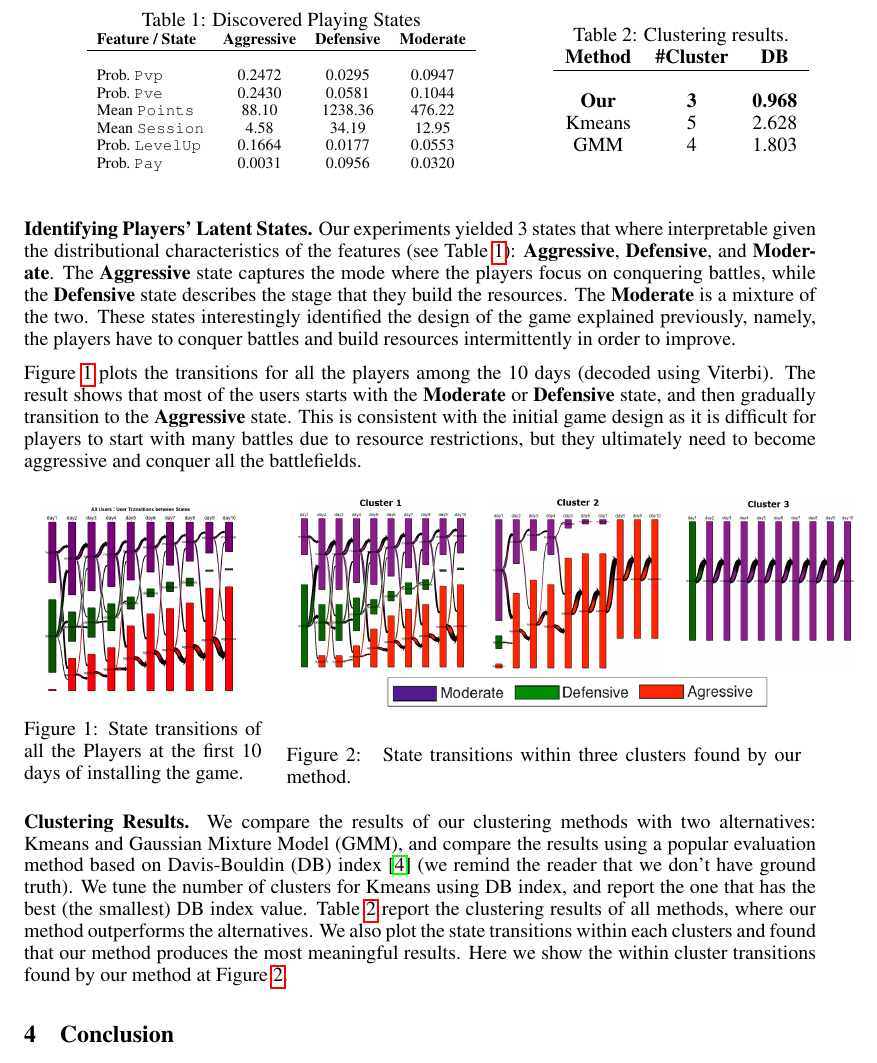
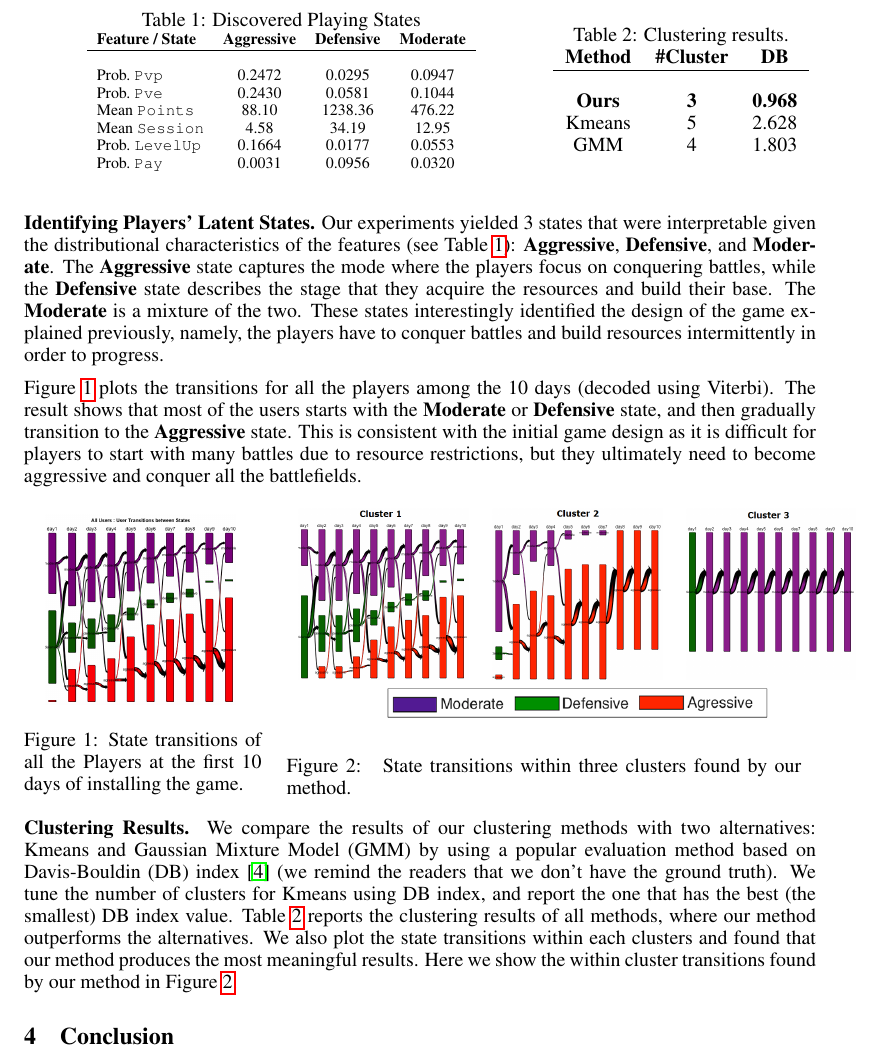
Before and after one commit to peiy/timeseriesWorkshop, a LaTeX paper (main.tex, which reads experiment.tex): part of page 4 of 5, cut so that both start at the same text. Compiled offline with pdfLaTeX.

Commit message:
correct a few typos

```diff
--- a/experiment.tex
+++ b/experiment.tex
@@ -24,13 +24,13 @@ Poisson distribution, and the rest features with Bernoulli distribution.
 
 
 
-{\bf Identifying Players' Latent States.} Our experiments yielded 3 states that where interpretable given the distributional characteristics of the features (see
+{\bf Identifying Players' Latent States.} Our experiments yielded 3 states that were interpretable given the distributional characteristics of the features (see
 Table \ref{tab:states}): \textbf{Aggressive},
 \textbf{Defensive}, and \textbf{Moderate}.  The \textbf{Aggressive} state captures
 the mode where the players focus on conquering battles, while the \textbf{Defensive}
-state describes the stage that they build the resources. The \textbf{Moderate} is a mixture
+state describes the stage that they acquire the resources and build their base. The \textbf{Moderate} is a mixture
 of the two. These states interestingly identified the design of the game explained previously,
-namely, the players have to conquer battles and build resources intermittently in order to improve.
+namely, the players have to conquer battles and build resources intermittently in order to progress.
 
 \begin{table}
 \parbox{.65\linewidth}{
@@ -60,7 +60,7 @@ namely, the players have to conquer battles and build resources intermittently i
 \begin{tabular}{ccc}
 \bf Method & \bf \#Cluster & \bf DB
 \\ \hline \\
-{\bf Our}     & {\bf 3}  &  {\bf 0.968} \\
+{\bf Ours}     & {\bf 3}  &  {\bf 0.968} \\
 Kmeans  &  5  &  2.628 \\
 GMM     &  4  &  1.803
 \end{tabular}
@@ -120,10 +120,9 @@ This is  consistent with the initial game design as  it is difficult for players
 %              }
 %\end{figure}
 %
-{\bf Clustering Results.} We compare the results of our clustering methods with two alternatives: Kmeans and Gaussian Mixture Model (GMM),
-and compare the results using a popular evaluation method based on Davis-Bouldin (DB) index \cite{dbindex} (we remind the reader that we don't have ground truth).
+{\bf Clustering Results.} We compare the results of our clustering methods with two alternatives: Kmeans and Gaussian Mixture Model (GMM) by using a popular evaluation method based on Davis-Bouldin (DB) index \cite{dbindex} (we remind the readers that we don't have the ground truth).
 We tune the number of clusters for Kmeans using DB index, and report the one that has the best (the smallest) DB index value.
-Table \ref{tab:clustering} report the clustering results of all methods,
+Table \ref{tab:clustering} reports the clustering results of all methods,
 where our method outperforms the alternatives. We also plot the state transitions within each clusters
 and found that our method produces the most meaningful results. Here we show the within cluster transitions found by our
-method at Figure \ref{fig:clusters}.
+method in Figure \ref{fig:clusters}.
```
Also changed, not shown: experiment.tex (2 more changed lines).
